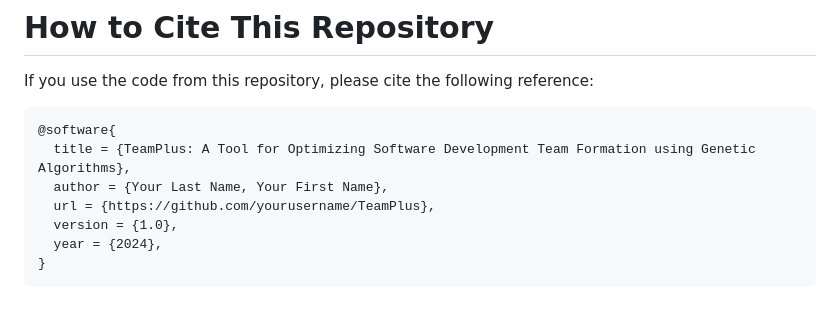
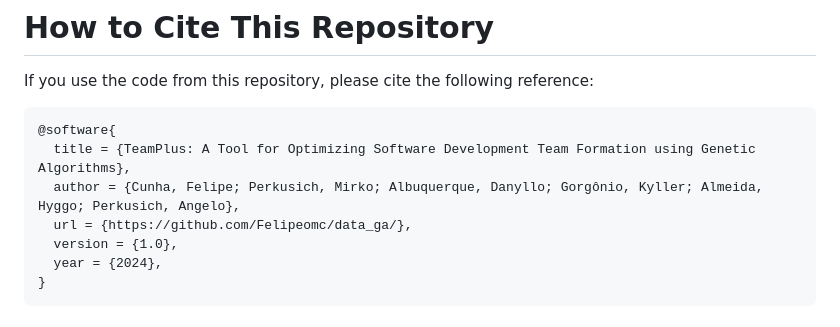
Before and after one commit to Felipeomc/data_ga, a Markdown page: README.md, the part around the change. GitHub-like rendering.

````diff
--- a/README.md
+++ b/README.md
@@ -97,8 +97,8 @@ If you use the code from this repository, please cite the following reference:
 ```bibtex
 @software{
   title = {TeamPlus: A Tool for Optimizing Software Development Team Formation using Genetic Algorithms},
-  author = {Your Last Name, Your First Name},
-  url = {https://github.com/yourusername/TeamPlus},
+  author = {Cunha, Felipe; Perkusich, Mirko; Albuquerque, Danyllo; Gorgônio, Kyller; Almeida, Hyggo; Perkusich, Angelo},
+  url = {https://github.com/Felipeomc/data_ga/},
   version = {1.0},
   year = {2024},
 }
````
